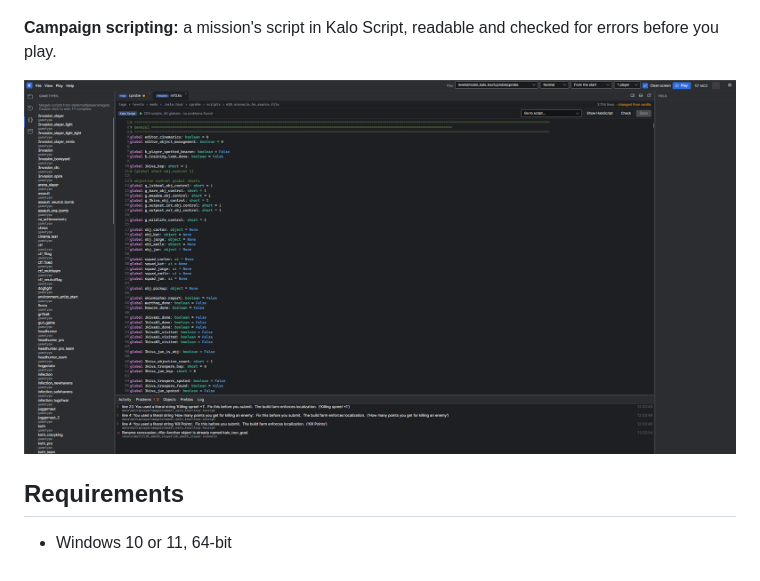
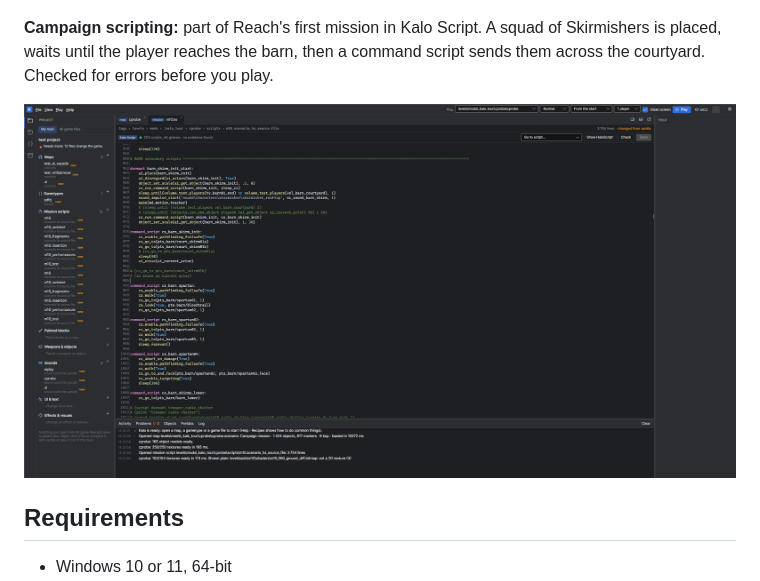
Before and after one commit to CharlyReux/Kalo, a Markdown page: README.md, the part around the change. Drawn GitHub-style; pictures changed too: docs/images/campaign-script.png.

Commit message:
README: show a readable campaign script (m10's barn skirmishers)
Co-Authored-By: Claude Opus 5.5 <noreply@anthropic.com>

```diff
--- a/README.md
+++ b/README.md
@@ -38,7 +38,8 @@ to use [Claude](https://claude.ai) to build a tool for myself, one window that m
 
 ![The weapon editor](docs/images/weapon-editor.png)
 
-**Campaign scripting:** a mission's script in Kalo Script, readable and checked for errors before you play.
+**Campaign scripting:** part of Reach's first mission in Kalo Script. A squad of Skirmishers is placed, waits until
+the player reaches the barn, then a command script sends them across the courtyard. Checked for errors before you play.
 
 ![A campaign mission script](docs/images/campaign-script.png)
 
```
Also changed, not shown: 1 other file.
